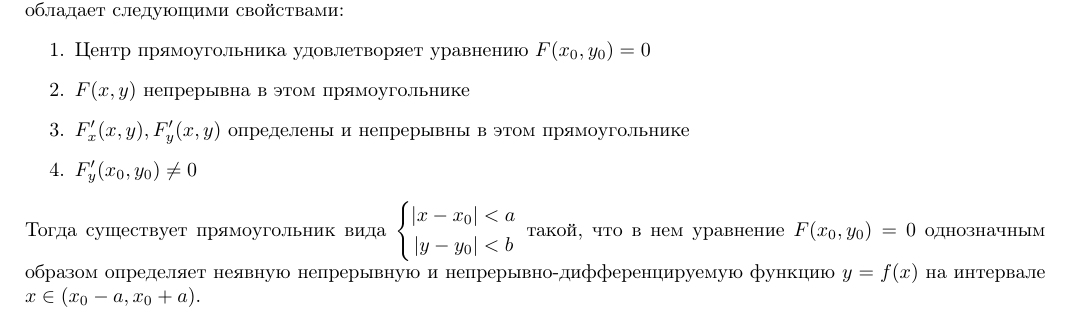
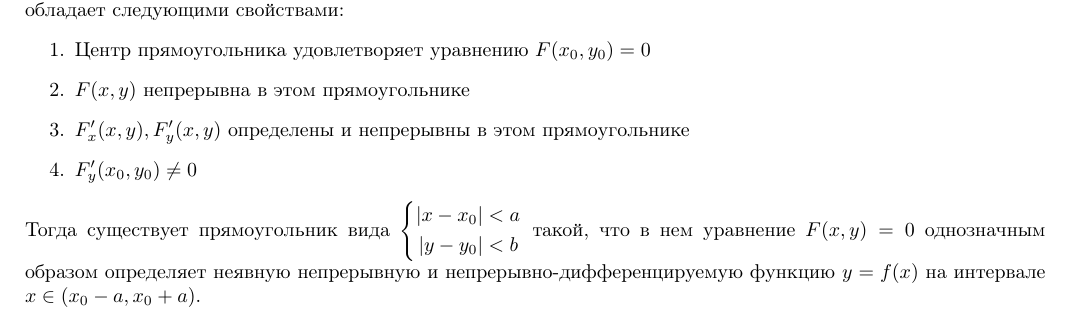
Before and after one commit to pterodactylys/spbu_lectures, a LaTeX document (mathematical_analysis/3_semester/03_Условия существования решений систем уравнений.tex): part of page 4 of 6, cut so that both start at the same text. Compiled offline with pdfLaTeX.

Commit message:
small changes

```diff
--- a/mathematical_analysis/3_semester/03_Условия существования решений систем уравнений.tex
+++ b/mathematical_analysis/3_semester/03_Условия существования решений систем уравнений.tex
@@ -243,7 +243,7 @@ y_m^{(0)} = g(x^{(0)}, \widetilde{y}^{(0)}),
 |x - x_0| &< a \\
 |y - y_0| &< b
 \end{aligned}
-\right.$ такой, что в нем уравнение $F(x_0, y_0) = 0$ однозначным образом определяет неявную непрерывную и непрерывно-дифференцируемую функцию $y = f(x)$ на интервале $x \in (x_0 - a, x_0 + a)$.
+\right.$ такой, что в нем уравнение $F(x, y) = 0$ однозначным образом определяет неявную непрерывную и непрерывно-дифференцируемую функцию $y = f(x)$ на интервале $x \in (x_0 - a, x_0 + a)$.
 
 
 \newpage
```
Also changed, not shown: mathematical_analysis/3_semester/03_Условия существования решений систем уравнений.pdf.
